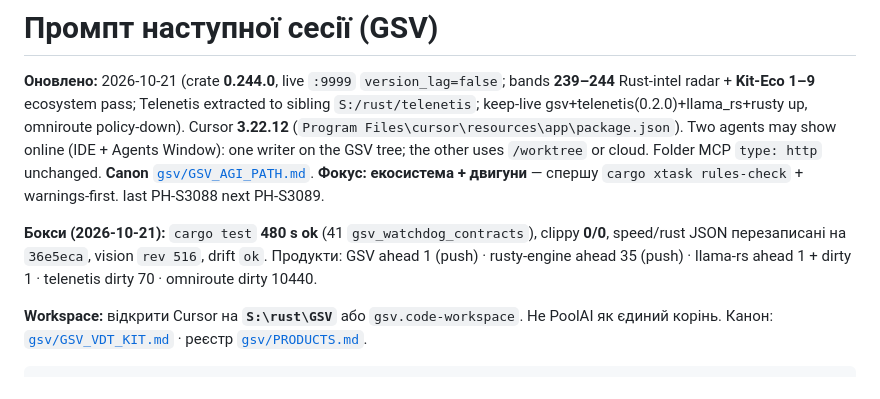
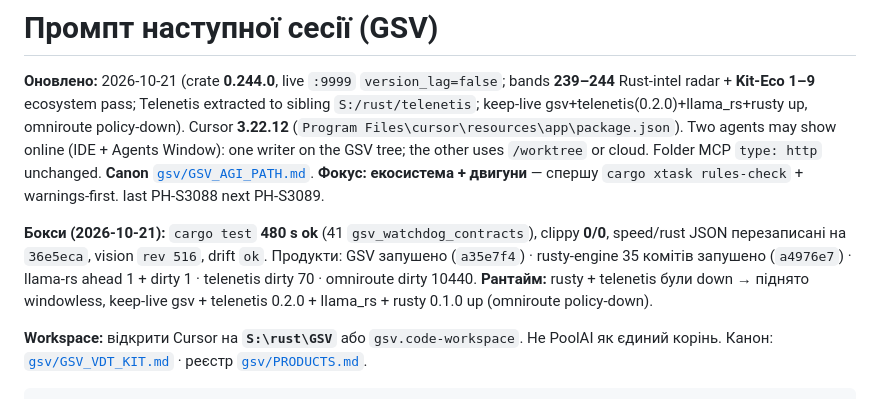
Before and after one commit to platinoff/GSV, a Markdown page: docs/NEXT_SESSION_PROMPT.md, the part around the change. Drawn GitHub-style.

```diff
--- a/docs/NEXT_SESSION_PROMPT.md
+++ b/docs/NEXT_SESSION_PROMPT.md
@@ -3,8 +3,10 @@
 **Оновлено:** 2026-10-21 (crate **0.244.0**, live `:9999` `version_lag=false`; bands **239–244** Rust-intel radar + **Kit-Eco 1–9** ecosystem pass; Telenetis extracted to sibling `S:/rust/telenetis`; keep-live gsv+telenetis(0.2.0)+llama_rs+rusty up, omniroute policy-down). Cursor **3.22.12** (`Program Files\cursor\resources\app\package.json`). Two agents may show online (IDE + Agents Window): one writer on the GSV tree; the other uses `/worktree` or cloud. Folder MCP `type: http` unchanged. **Canon** [`gsv/GSV_AGI_PATH.md`](gsv/GSV_AGI_PATH.md). **Фокус: екосистема + двигуни** — спершу `cargo xtask rules-check` + warnings-first. last PH-S3088 next PH-S3089.
 
 **Бокси (2026-10-21):** `cargo test` **480 s ok** (41 `gsv_watchdog_contracts`), clippy **0/0**, speed/rust
-JSON перезаписані на `36e5eca`, vision `rev 516`, drift `ok`. Продукти: GSV ahead 1 (push) ·
-rusty-engine ahead 35 (push) · llama-rs ahead 1 + dirty 1 · telenetis dirty 70 · omniroute dirty 10440.
+JSON перезаписані на `36e5eca`, vision `rev 516`, drift `ok`. Продукти: GSV запушено (`a35e7f4`) ·
+rusty-engine 35 комітів запушено (`a4976e7`) · llama-rs ahead 1 + dirty 1 · telenetis dirty 70 ·
+omniroute dirty 10440. **Рантайм:** rusty + telenetis були down → піднято windowless, keep-live
+gsv + telenetis 0.2.0 + llama_rs + rusty 0.1.0 up (omniroute policy-down).
 
 **Workspace:** відкрити Cursor на **`S:\rust\GSV`** або `gsv.code-workspace`. Не PoolAI як єдиний корінь.
 Канон: [`gsv/GSV_VDT_KIT.md`](gsv/GSV_VDT_KIT.md) · реєстр [`gsv/PRODUCTS.md`](gsv/PRODUCTS.md).
```
Also changed, not shown: docs/HANDOFF_NEW_SESSION.md (+8 -2 lines).
